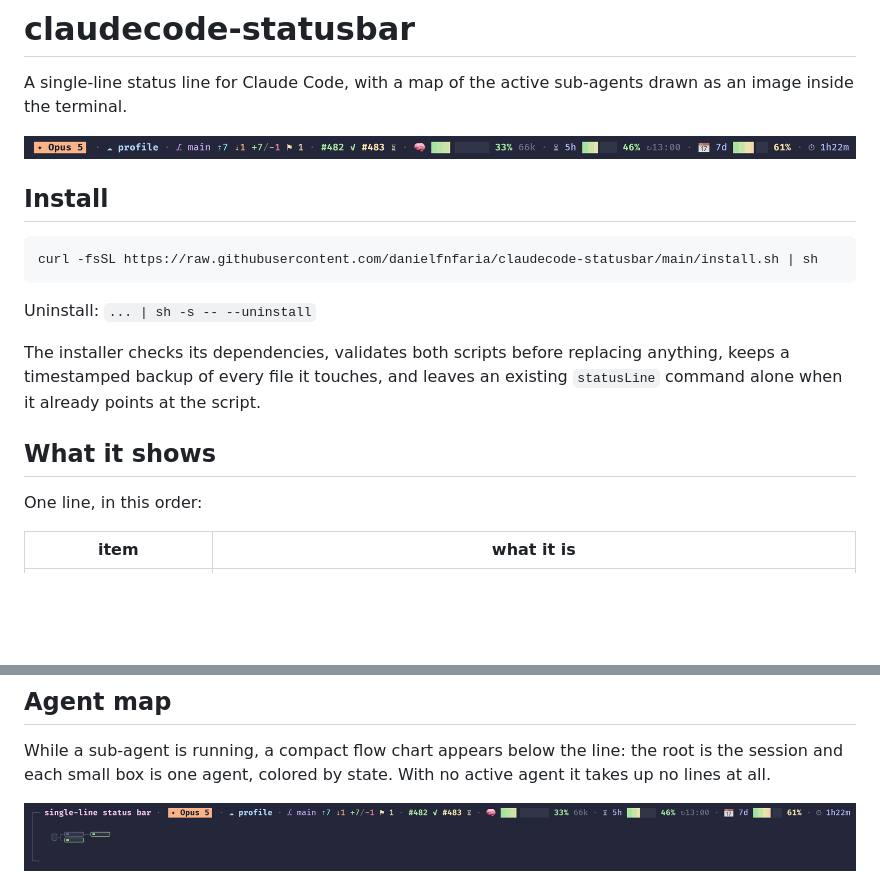
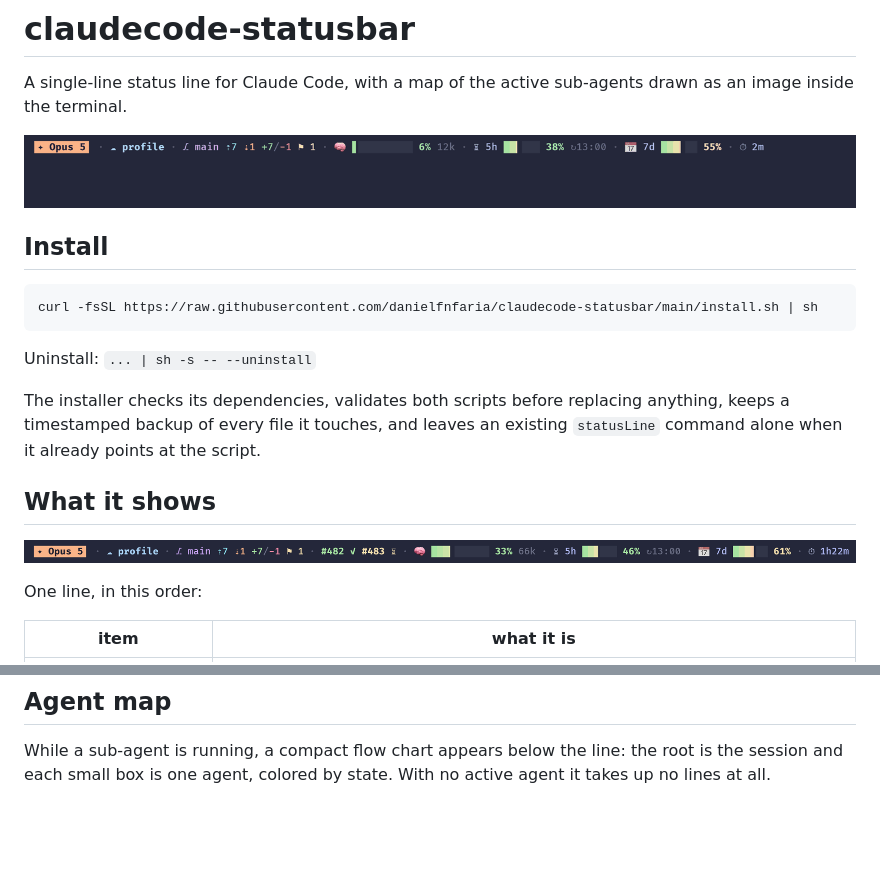
Before and after one commit to danielfnfaria/claudecode-statusbar, a Markdown page: README.md, 2 parts joined by grey strips. GitHub-like rendering; pictures changed too: docs/agent-map.png (deleted), docs/statusline.gif (added); blank space fills up the shorter version.

Commit message:
lead the readme with an animated shot of the agent map
a still picture says the panel exists; the gif shows it being born, nesting
and going away while the bars creep up and the pr turns green. the static
frame moves down to the item-by-item section, and the redundant panel shot
goes away.

```diff
--- a/README.md
+++ b/README.md
@@ -2,7 +2,7 @@
 
 A single-line status line for Claude Code, with a map of the active sub-agents drawn as an image inside the terminal.
 
-![The status line: model, profile, branch, session PRs, context, limits and duration](docs/statusline.png)
+![The status line while sub-agents are spawned, nested and finished](docs/statusline.gif)
 
 ## Install
 
@@ -15,6 +15,8 @@ Uninstall: `... | sh -s -- --uninstall`
 The installer checks its dependencies, validates both scripts before replacing anything, keeps a timestamped backup of every file it touches, and leaves an existing `statusLine` command alone when it already points at the script.
 
 ## What it shows
+
+![The status line, item by item](docs/statusline.png)
 
 One line, in this order:
 
@@ -39,8 +41,6 @@ most important — the stash goes first, the model and the context window are th
 
 While a sub-agent is running, a compact flow chart appears below the line: the root is the session and each small box is one agent, colored by state. With no active agent it takes up no lines at all.
 
-![The status line with the agent map panel below it](docs/agent-map.png)
-
 ![The map up close: the session, two agents under it, and one nested deeper](docs/agent-map-detail.png)
 
 A green outline is an agent working right now; a gray one is waiting for the agents it spawned.
```
